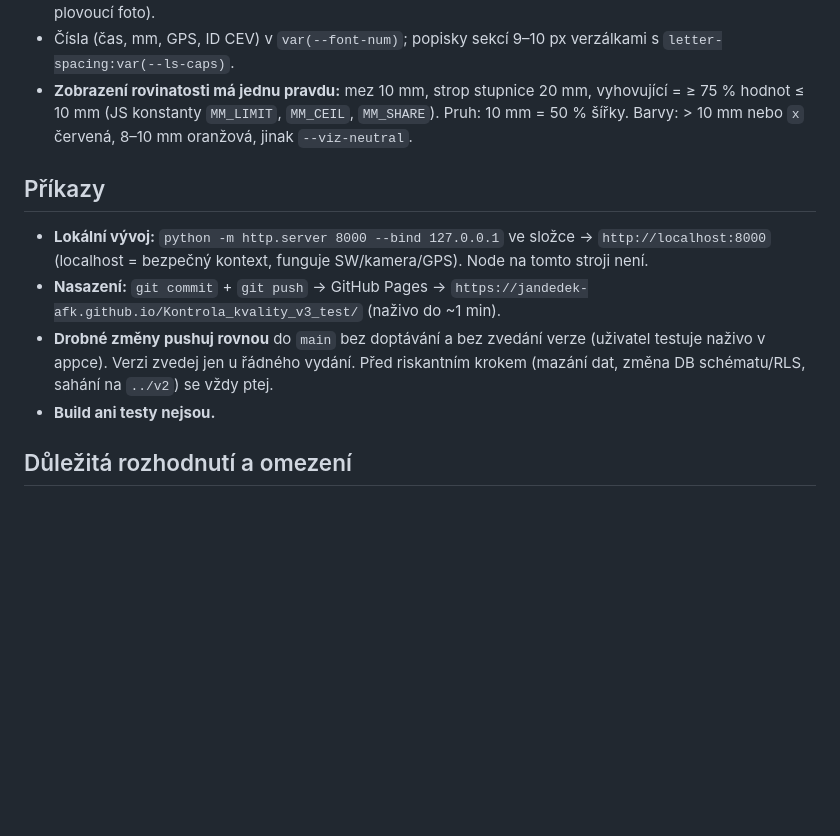
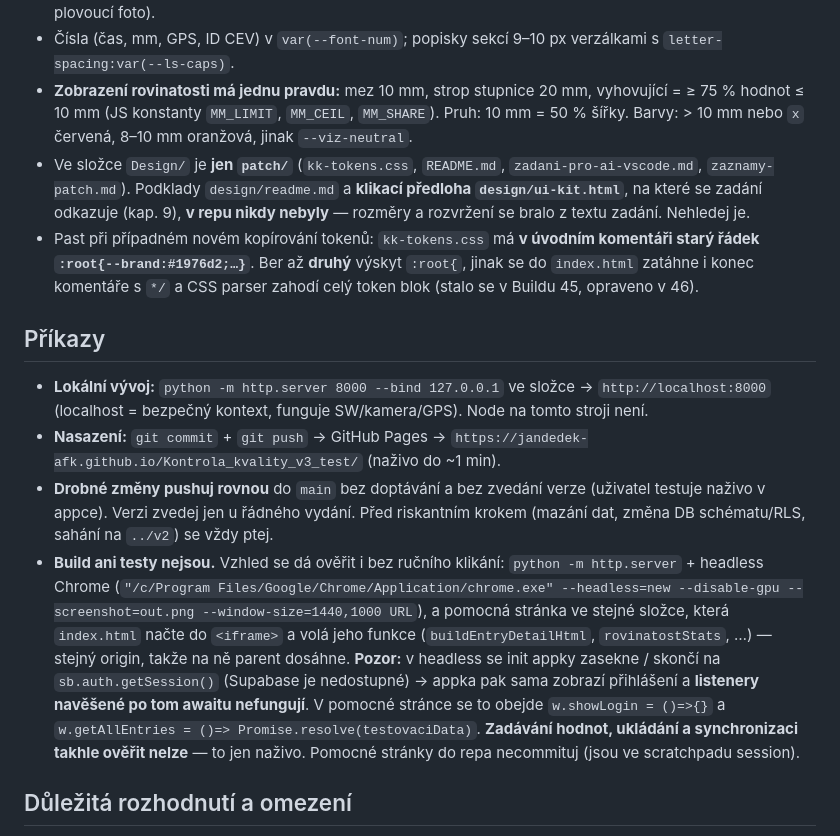
Before and after one commit to jandedek-afk/Kontrola_kvality_v3_test, a Markdown page: CLAUDE.md, the part around the change. GitHub-like rendering; blank space fills up the shorter version.

Commit message:
CLAUDE.md: co ve složce Design chybí, past při kopírování tokenů, jak ověřit vzhled headless Chromem
Co-Authored-By: Claude Opus 5 (1M context) <noreply@anthropic.com>

```diff
--- a/CLAUDE.md
+++ b/CLAUDE.md
@@ -41,12 +41,19 @@
 - Karty v obsahu: **1px rámeček + radius 8 px, žádný stín** (stín jen u overlayů — menu, dialog, drawer, plovoucí foto).
 - Čísla (čas, mm, GPS, ID CEV) v `var(--font-num)`; popisky sekcí 9–10 px verzálkami s `letter-spacing:var(--ls-caps)`.
 - **Zobrazení rovinatosti má jednu pravdu:** mez 10 mm, strop stupnice 20 mm, vyhovující = ≥ 75 % hodnot ≤ 10 mm (JS konstanty `MM_LIMIT`, `MM_CEIL`, `MM_SHARE`). Pruh: 10 mm = 50 % šířky. Barvy: > 10 mm nebo `x` červená, 8–10 mm oranžová, jinak `--viz-neutral`.
+- Ve složce `Design/` je **jen `patch/`** (`kk-tokens.css`, `README.md`, `zadani-pro-ai-vscode.md`, `zaznamy-patch.md`). Podklady `design/readme.md` a **klikací předloha `design/ui-kit.html`**, na které se zadání odkazuje (kap. 9), **v repu nikdy nebyly** — rozměry a rozvržení se bralo z textu zadání. Nehledej je.
+- Past při případném novém kopírování tokenů: `kk-tokens.css` má **v úvodním komentáři starý řádek `:root{--brand:#1976d2;…}`**. Ber až **druhý** výskyt `:root{`, jinak se do `index.html` zatáhne i konec komentáře s `*/` a CSS parser zahodí celý token blok (stalo se v Buildu 45, opraveno v 46).
 
 ## Příkazy
 - **Lokální vývoj:** `python -m http.server 8000 --bind 127.0.0.1` ve složce → `http://localhost:8000` (localhost = bezpečný kontext, funguje SW/kamera/GPS). Node na tomto stroji není.
 - **Nasazení:** `git commit` + `git push` → GitHub Pages → `https://jandedek-afk.github.io/Kontrola_kvality_v3_test/` (naživo do ~1 min).
 - **Drobné změny pushuj rovnou** do `main` bez doptávání a bez zvedání verze (uživatel testuje naživo v appce). Verzi zvedej jen u řádného vydání. Před riskantním krokem (mazání dat, změna DB schématu/RLS, sahání na `../v2`) se vždy ptej.
-- **Build ani testy nejsou.**
+- **Build ani testy nejsou.** Vzhled se dá ověřit i bez ručního klikání: `python -m http.server` + headless Chrome
+  (`"/c/Program Files/Google/Chrome/Application/chrome.exe" --headless=new --disable-gpu --screenshot=out.png --window-size=1440,1000 URL`),
+  a pomocná stránka ve stejné složce, která `index.html` načte do `<iframe>` a volá jeho funkce (`buildEntryDetailHtml`, `rovinatostStats`, …) — stejný origin, takže na ně parent dosáhne.
+  **Pozor:** v headless se init appky zasekne / skončí na `sb.auth.getSession()` (Supabase je nedostupné) → appka pak sama zobrazí přihlášení a **listenery navěšené po tom awaitu nefungují**.
+  V pomocné stránce se to obejde `w.showLogin = ()=>{}` a `w.getAllEntries = ()=> Promise.resolve(testovaciData)`. **Zadávání hodnot, ukládání a synchronizaci takhle ověřit nelze** — to jen naživo.
+  Pomocné stránky do repa necommituj (jsou ve scratchpadu session).
 
 <!-- Vydání aktualizace uživatelům = zvednout verzi NA ČTYŘECH místech zároveň:
      1) CACHE_NAME v service-worker.js,
```
